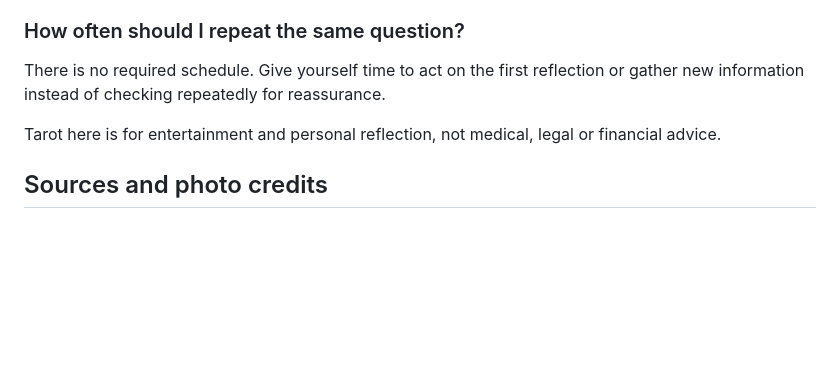
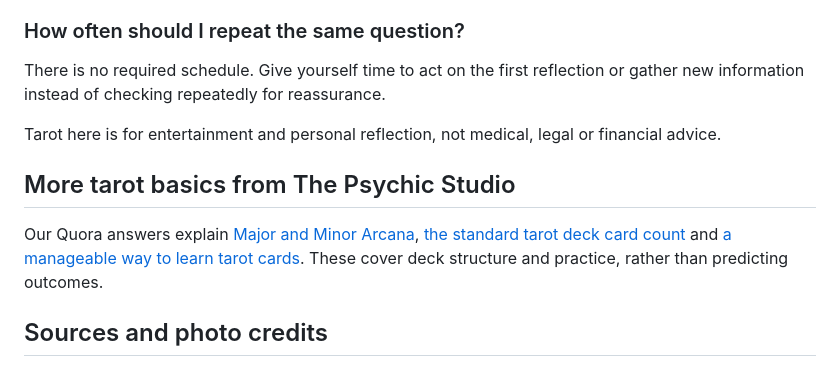
Before and after one commit to het7tejani/Tarot, a Markdown page: content/blog/yes-no-tarot-reading-guide.md, the part around the change. GitHub-like rendering; blank space fills up the shorter version.

Commit message:
Add related links to Quora, Medium and Tumblr posts

```diff
--- a/content/blog/yes-no-tarot-reading-guide.md
+++ b/content/blog/yes-no-tarot-reading-guide.md
@@ -87,6 +87,10 @@ There is no required schedule. Give yourself time to act on the first reflection
 
 Tarot here is for entertainment and personal reflection, not medical, legal or financial advice.
 
+## More tarot basics from The Psychic Studio
+
+Our Quora answers explain [Major and Minor Arcana](https://www.quora.com/What-is-the-difference-between-a-major-arcana-card-and-a-minor-arcana-card-in-a-tarot-deck/answer/The-Psychic-Studio), [the standard tarot deck card count](https://www.quora.com/How-many-cards-are-in-a-Tarot-deck-Is-there-a-standard-number-of-cards/answer/The-Psychic-Studio) and [a manageable way to learn tarot cards](https://www.quora.com/What-is-the-easiest-way-to-learn-tarot-cards/answer/The-Psychic-Studio). These cover deck structure and practice, rather than predicting outcomes.
+
 ## Sources and photo credits
 
 Background reading: [Biddy Tarot's guide to yes-or-no methods](https://biddytarot.com/blog/how-to-do-a-yes-no-tarot-card-reading/) and [its discussion of asking yes-or-no questions](https://support.biddytarot.com/hc/en-us/articles/360001911835-Can-I-Ask-the-Tarot-a-Yes-No-Question). These are interpretive practices, not evidence of predicted events.
```
Also changed, not shown: content/blog/the-fool-reversed-pause.md (+4 -0 lines), content/blog/the-hermit-reversed-connection.md (+4 -0 lines).
